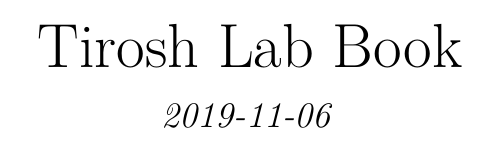
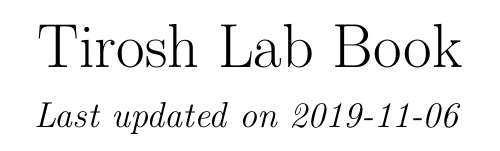
Before and after one commit to tiroshlab/lab-book, a LaTeX thesis (docs/lab-book.tex): part of page 1 of 43, cut so that both start at the same text. Compiled offline with pdfLaTeX.

Commit message:
Deploy tiroshlab/lab-book to github.com/tiroshlab/lab-book.git:master

```diff
--- a/docs/lab-book.tex
+++ b/docs/lab-book.tex
@@ -122,7 +122,7 @@
     \preauthor{}\postauthor{}
       \predate{\centering\large\emph}
   \postdate{\par}
-    \date{2019-11-06}
+    \date{Last updated on 2019-11-06}
 
 \usepackage{booktabs}
 \usepackage{amsthm}
```
Also changed, not shown: docs/lab-book.pdf, 19 other files.
